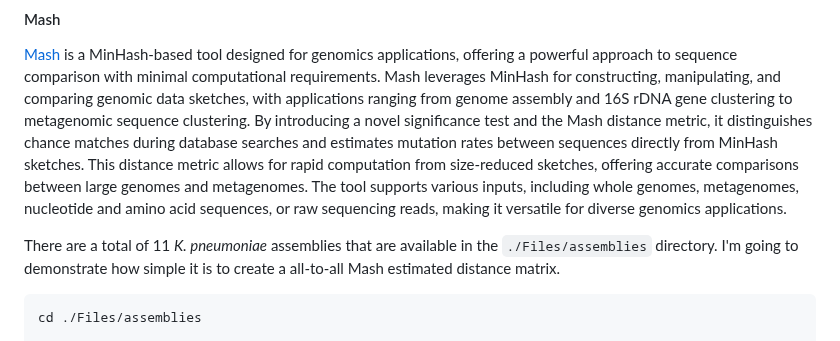
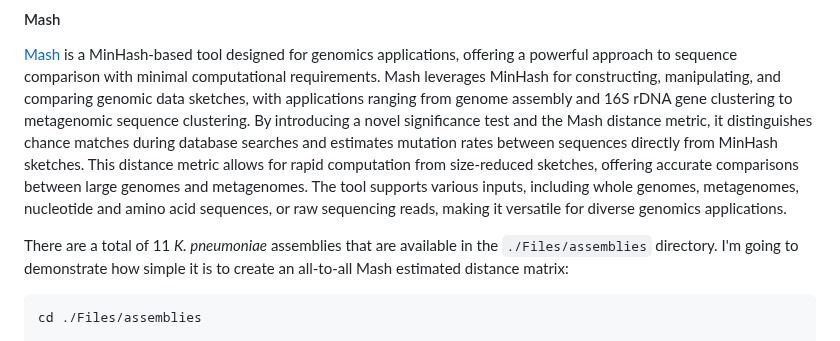
Before and after one commit to treangenlab/radmicrobes, a Markdown page: session3/README.md, the part around one of its changes. GitHub-like rendering.

````diff
--- a/session3/README.md
+++ b/session3/README.md
@@ -273,7 +273,7 @@ One of the last concepts I want to bring up before jumping into phylogenetics is
 
 [Mash](https://github.com/marbl/Mash) is a MinHash-based tool designed for genomics applications, offering a powerful approach to sequence comparison with minimal computational requirements. Mash leverages MinHash for constructing, manipulating, and comparing genomic data sketches, with applications ranging from genome assembly and 16S rDNA gene clustering to metagenomic sequence clustering. By introducing a novel significance test and the Mash distance metric, it distinguishes chance matches during database searches and estimates mutation rates between sequences directly from MinHash sketches. This distance metric allows for rapid computation from size-reduced sketches, offering accurate comparisons between large genomes and metagenomes. The tool supports various inputs, including whole genomes, metagenomes, nucleotide and amino acid sequences, or raw sequencing reads, making it versatile for diverse genomics applications.
 
-There are a total of 11 *K. pneumoniae* assemblies that are available in the `./Files/assemblies` directory. I'm going to demonstrate how simple it is to create a all-to-all Mash estimated distance matrix.
+There are a total of 11 *K. pneumoniae* assemblies that are available in the `./Files/assemblies` directory. I'm going to demonstrate how simple it is to create an all-to-all Mash estimated distance matrix:
 
 ```
 cd ./Files/assemblies
````
Also changed, not shown: other parts of session3/README.md (+0 -1 lines).
